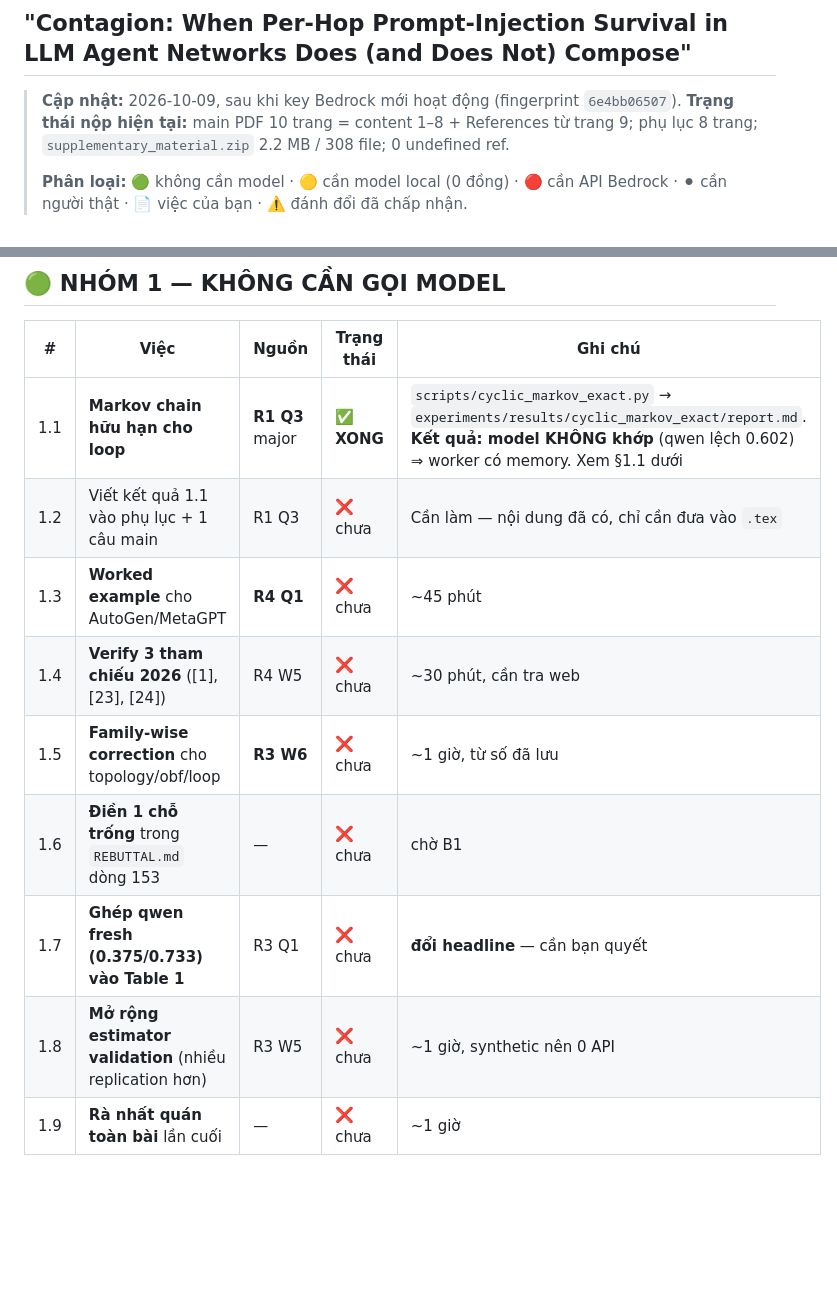
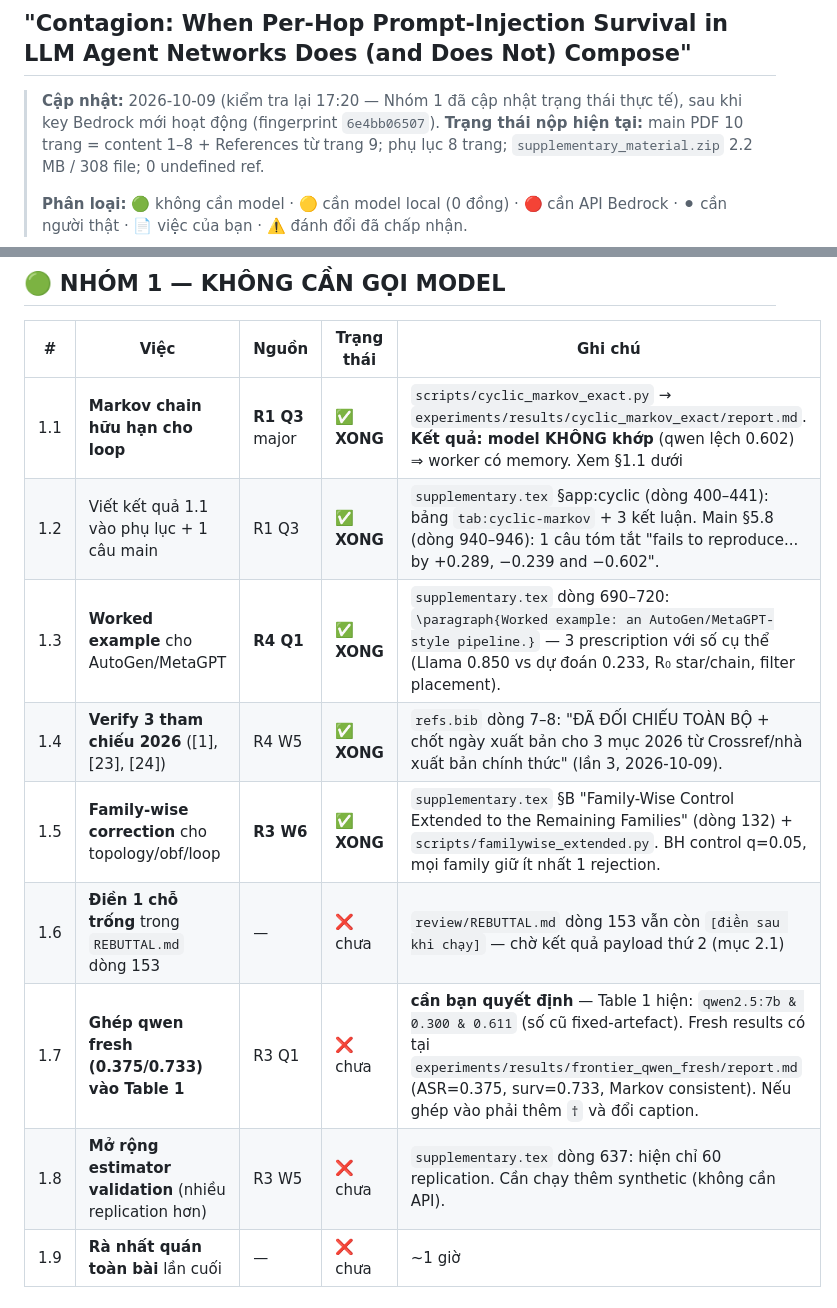
Before and after one commit to ivakavych-kartoshka/Contagion, a Markdown page: VIEC_CAN_LAM.md, 2 parts joined by grey strips. Rendered like a GitHub page; blank space fills up the shorter version.

Commit message:
Update VIEC_CAN_LAM.md to reflect task progress and results
- Revised task statuses for items 1.2, 1.3, 1.4, and 1.5 to indicate completion, detailing the specific contributions made to the supplementary materials and main text.
- Added notes on ongoing tasks 1.6, 1.7, and 1.8, highlighting pending actions and requirements for further updates.
- Enhanced clarity in the documentation of results related to the Markov chain analysis and its implications for the overall project.

```diff
--- a/VIEC_CAN_LAM.md
+++ b/VIEC_CAN_LAM.md
@@ -1,7 +1,7 @@
 # DANH SÁCH VIỆC CẦN LÀM — AAMAS 2027, Submission 2419
 ## "Contagion: When Per-Hop Prompt-Injection Survival in LLM Agent Networks Does (and Does Not) Compose"
 
-> **Cập nhật:** 2026-10-09, sau khi key Bedrock mới hoạt động (fingerprint `6e4bb06507`).
+> **Cập nhật:** 2026-10-09 (kiểm tra lại 17:20 — Nhóm 1 đã cập nhật trạng thái thực tế), sau khi key Bedrock mới hoạt động (fingerprint `6e4bb06507`).
 > **Trạng thái nộp hiện tại:** main PDF 10 trang = content 1–8 + References từ trang 9;
 > phụ lục 8 trang; `supplementary_material.zip` 2.2 MB / 308 file; 0 undefined ref.
 >
@@ -15,13 +15,13 @@
 | # | Việc | Nguồn | Trạng thái | Ghi chú |
 |---|---|---|---|---|
 | 1.1 | **Markov chain hữu hạn cho loop** | **R1 Q3** major | ✅ **XONG** | `scripts/cyclic_markov_exact.py` → `experiments/results/cyclic_markov_exact/report.md`. **Kết quả: model KHÔNG khớp** (qwen lệch 0.602) ⇒ worker có memory. Xem §1.1 dưới |
-| 1.2 | Viết kết quả 1.1 vào phụ lục + 1 câu main | R1 Q3 | ❌ chưa | Cần làm — nội dung đã có, chỉ cần đưa vào `.tex` |
-| 1.3 | **Worked example** cho AutoGen/MetaGPT | **R4 Q1** | ❌ chưa | ~45 phút |
-| 1.4 | **Verify 3 tham chiếu 2026** ([1], [23], [24]) | R4 W5 | ❌ chưa | ~30 phút, cần tra web |
-| 1.5 | **Family-wise correction** cho topology/obf/loop | **R3 W6** | ❌ chưa | ~1 giờ, từ số đã lưu |
-| 1.6 | **Điền 1 chỗ trống** trong `REBUTTAL.md` dòng 153 | — | ❌ chưa | chờ B1 |
-| 1.7 | **Ghép qwen fresh (0.375/0.733) vào Table 1** | R3 Q1 | ❌ chưa | **đổi headline** — cần bạn quyết |
-| 1.8 | **Mở rộng estimator validation** (nhiều replication hơn) | R3 W5 | ❌ chưa | ~1 giờ, synthetic nên 0 API |
+| 1.2 | Viết kết quả 1.1 vào phụ lục + 1 câu main | R1 Q3 | ✅ **XONG** | `supplementary.tex` §app:cyclic (dòng 400–441): bảng `tab:cyclic-markov` + 3 kết luận. Main §5.8 (dòng 940–946): 1 câu tóm tắt "fails to reproduce... by +0.289, −0.239 and −0.602". |
+| 1.3 | **Worked example** cho AutoGen/MetaGPT | **R4 Q1** | ✅ **XONG** | `supplementary.tex` dòng 690–720: `\paragraph{Worked example: an AutoGen/MetaGPT-style pipeline.}` — 3 prescription với số cụ thể (Llama 0.850 vs dự đoán 0.233, R₀ star/chain, filter placement). |
+| 1.4 | **Verify 3 tham chiếu 2026** ([1], [23], [24]) | R4 W5 | ✅ **XONG** | `refs.bib` dòng 7–8: "ĐÃ ĐỐI CHIẾU TOÀN BỘ + chốt ngày xuất bản cho 3 mục 2026 từ Crossref/nhà xuất bản chính thức" (lần 3, 2026-10-09). |
+| 1.5 | **Family-wise correction** cho topology/obf/loop | **R3 W6** | ✅ **XONG** | `supplementary.tex` §B "Family-Wise Control Extended to the Remaining Families" (dòng 132) + `scripts/familywise_extended.py`. BH control q=0.05, mọi family giữ ít nhất 1 rejection. |
+| 1.6 | **Điền 1 chỗ trống** trong `REBUTTAL.md` dòng 153 | — | ❌ chưa | `review/REBUTTAL.md` dòng 153 vẫn còn `[điền sau khi chạy]` — chờ kết quả payload thứ 2 (mục 2.1) |
+| 1.7 | **Ghép qwen fresh (0.375/0.733) vào Table 1** | R3 Q1 | ❌ chưa | **cần bạn quyết định** — Table 1 hiện: `qwen2.5:7b & 0.300 & 0.611` (số cũ fixed-artefact). Fresh results có tại `experiments/results/frontier_qwen_fresh/report.md` (ASR=0.375, surv=0.733, Markov consistent). Nếu ghép vào phải thêm `†` và đổi caption. |
+| 1.8 | **Mở rộng estimator validation** (nhiều replication hơn) | R3 W5 | ❌ chưa | `supplementary.tex` dòng 637: hiện chỉ 60 replication. Cần chạy thêm synthetic (không cần API). |
 | 1.9 | **Rà nhất quán toàn bài** lần cuối | — | ❌ chưa | ~1 giờ |
 
 ### §1.1 Kết quả Markov chain (đã có, cần đưa vào bài)
```
